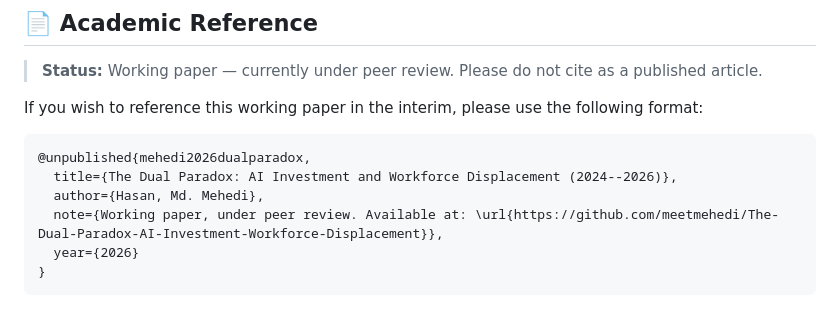
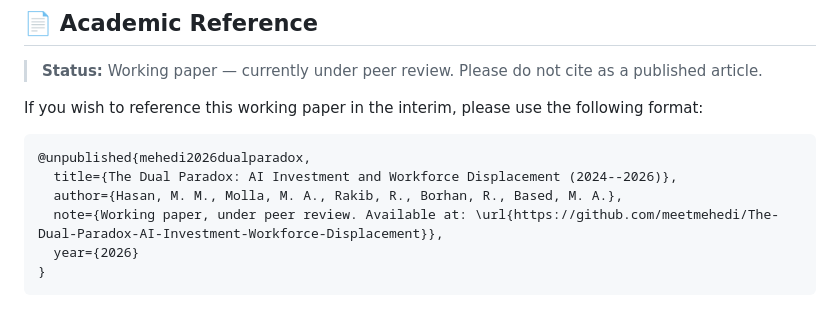
Before and after one commit to meetmehedi/The-Dual-Paradox-AI-Investment-Workforce-Displacement, a Markdown page: README.md, the part around the change. GitHub-like rendering.

Commit message:
Revise author details in README citation
Updated author list for the unpublished paper citation.

````diff
--- a/README.md
+++ b/README.md
@@ -126,7 +126,7 @@ If you wish to reference this working paper in the interim, please use the follo
 ```bibtex
 @unpublished{mehedi2026dualparadox,
   title={The Dual Paradox: AI Investment and Workforce Displacement (2024--2026)},
-  author={Hasan, Md. Mehedi},
+  author={Hasan, M. M., Molla, M. A., Rakib, R., Borhan, R., Based, M. A.},
   note={Working paper, under peer review. Available at: \url{https://github.com/meetmehedi/The-Dual-Paradox-AI-Investment-Workforce-Displacement}},
   year={2026}
 }
````
